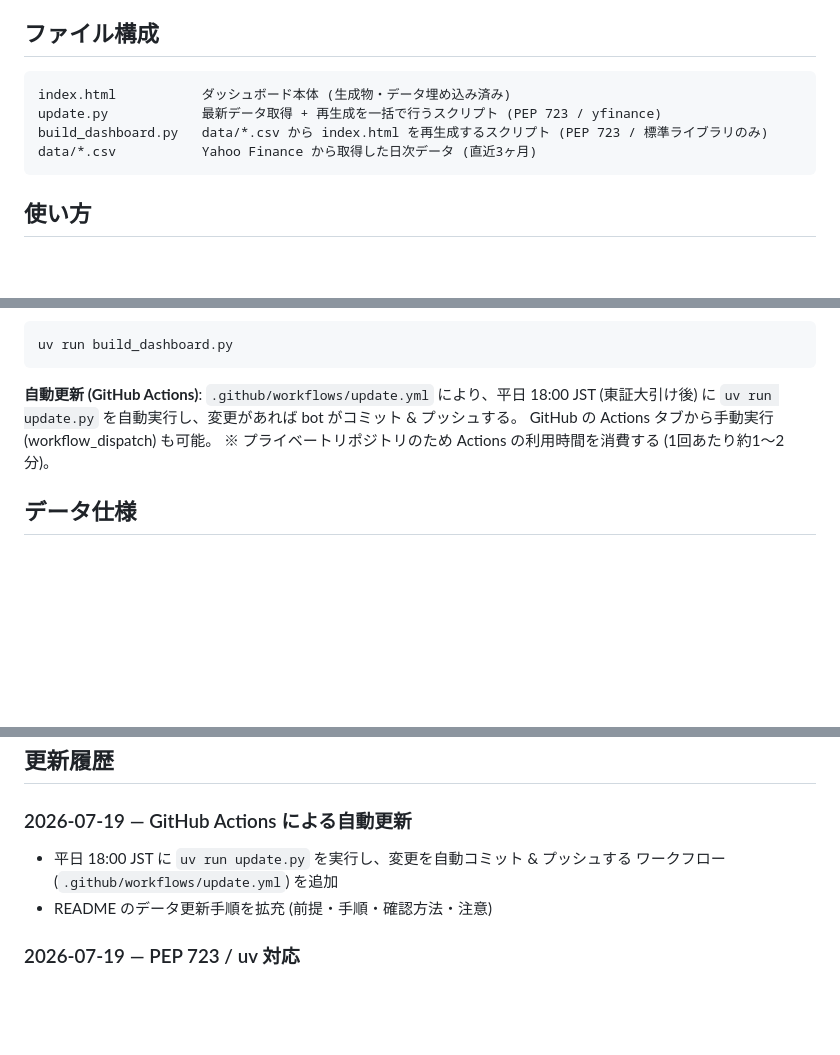
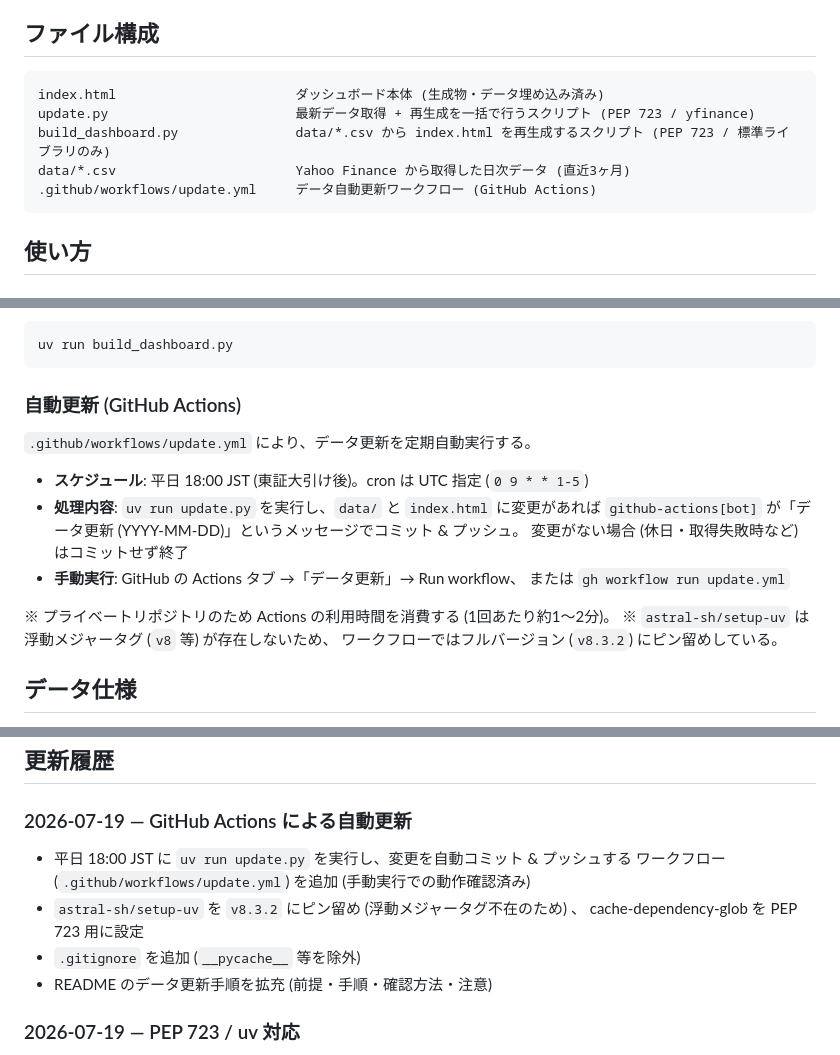
Before and after one commit to katzkawai/kklab-kimi-data, a Markdown page: README.md, 3 parts joined by grey strips. Drawn GitHub-style; blank space fills up the shorter version.

Commit message:
README に GitHub Actions 自動更新の詳細セクションを追加
- 「自動更新 (GitHub Actions)」を独立セクション化 (スケジュール/処理内容/手動実行/注意)
- ファイル構成にワークフローを追記
- 更新履歴に setup-uv ピン留め・.gitignore 追加を追記

````diff
--- a/README.md
+++ b/README.md
@@ -17,10 +17,11 @@ Yahoo Finance のデータを使い、日本の主要株価を一覧表示する
 ## ファイル構成
 
 ```
-index.html           ダッシュボード本体 (生成物・データ埋め込み済み)
-update.py            最新データ取得 + 再生成を一括で行うスクリプト (PEP 723 / yfinance)
-build_dashboard.py   data/*.csv から index.html を再生成するスクリプト (PEP 723 / 標準ライブラリのみ)
-data/*.csv           Yahoo Finance から取得した日次データ (直近3ヶ月)
+index.html                       ダッシュボード本体 (生成物・データ埋め込み済み)
+update.py                        最新データ取得 + 再生成を一括で行うスクリプト (PEP 723 / yfinance)
+build_dashboard.py               data/*.csv から index.html を再生成するスクリプト (PEP 723 / 標準ライブラリのみ)
+data/*.csv                       Yahoo Finance から取得した日次データ (直近3ヶ月)
+.github/workflows/update.yml     データ自動更新ワークフロー (GitHub Actions)
 ```
 
 ## 使い方
@@ -65,10 +66,20 @@ uv run update.py
 uv run build_dashboard.py
 ```
 
-**自動更新 (GitHub Actions)**: `.github/workflows/update.yml` により、平日 18:00 JST
-(東証大引け後) に `uv run update.py` を自動実行し、変更があれば bot がコミット & プッシュする。
-GitHub の Actions タブから手動実行 (workflow_dispatch) も可能。
+### 自動更新 (GitHub Actions)
+
+`.github/workflows/update.yml` により、データ更新を定期自動実行する。
+
+- **スケジュール**: 平日 18:00 JST (東証大引け後)。cron は UTC 指定 (`0 9 * * 1-5`)
+- **処理内容**: `uv run update.py` を実行し、`data/` と `index.html` に変更があれば
+  `github-actions[bot]` が「データ更新 (YYYY-MM-DD)」というメッセージでコミット & プッシュ。
+  変更がない場合 (休日・取得失敗時など) はコミットせず終了
+- **手動実行**: GitHub の Actions タブ →「データ更新」→ Run workflow、
+  または `gh workflow run update.yml`
+
 ※ プライベートリポジトリのため Actions の利用時間を消費する (1回あたり約1〜2分)。
+※ `astral-sh/setup-uv` は浮動メジャータグ (`v8` 等) が存在しないため、
+ワークフローではフルバージョン (`v8.3.2`) にピン留めしている。
 
 ## データ仕様
 
@@ -85,7 +96,10 @@ GitHub の Actions タブから手動実行 (workflow_dispatch) も可能。
 ### 2026-07-19 — GitHub Actions による自動更新
 
 - 平日 18:00 JST に `uv run update.py` を実行し、変更を自動コミット & プッシュする
-  ワークフロー (`.github/workflows/update.yml`) を追加
+  ワークフロー (`.github/workflows/update.yml`) を追加 (手動実行での動作確認済み)
+- `astral-sh/setup-uv` を `v8.3.2` にピン留め (浮動メジャータグ不在のため) 、
+  cache-dependency-glob を PEP 723 用に設定
+- `.gitignore` を追加 (`__pycache__` 等を除外)
 - README のデータ更新手順を拡充 (前提・手順・確認方法・注意)
 
 ### 2026-07-19 — PEP 723 / uv 対応
````
